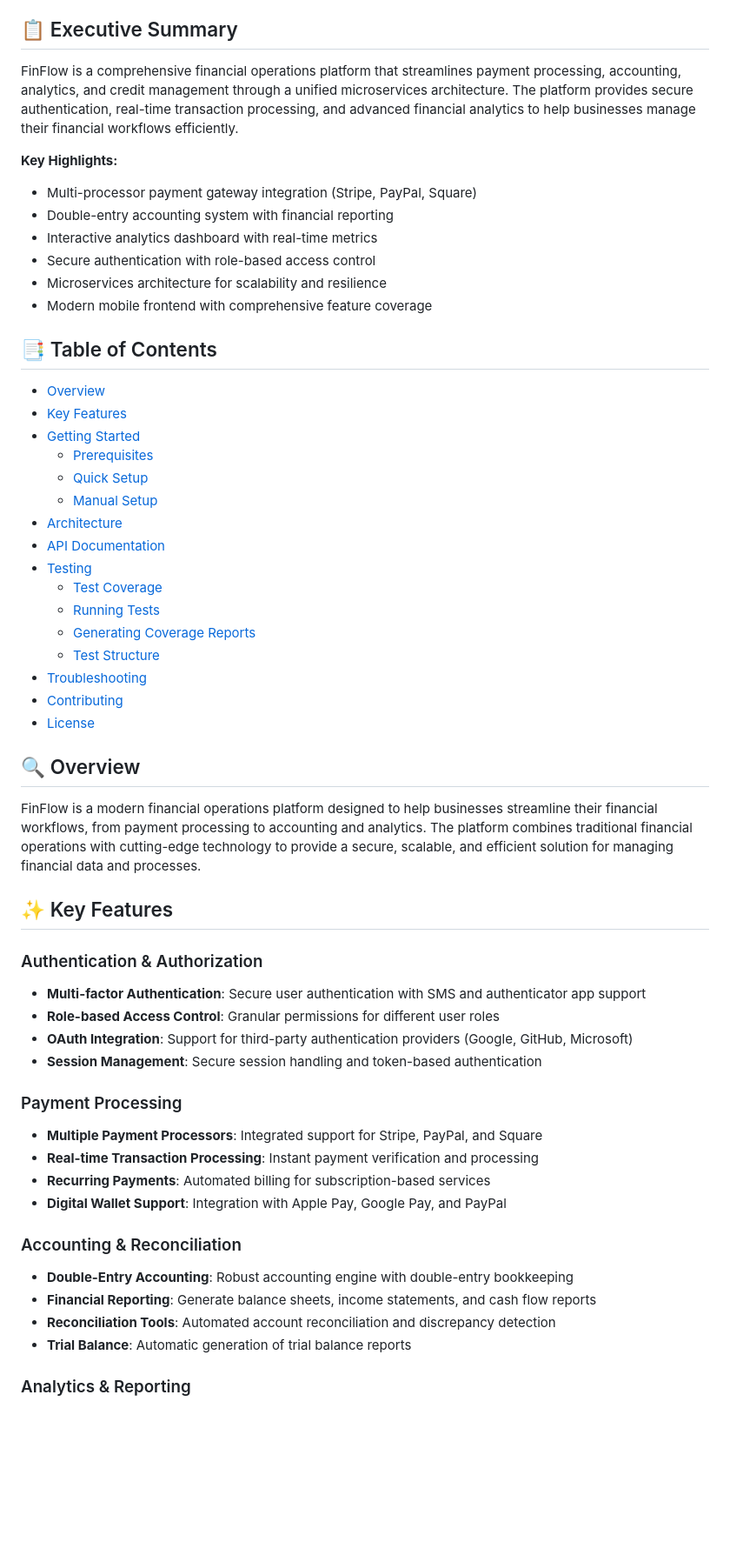
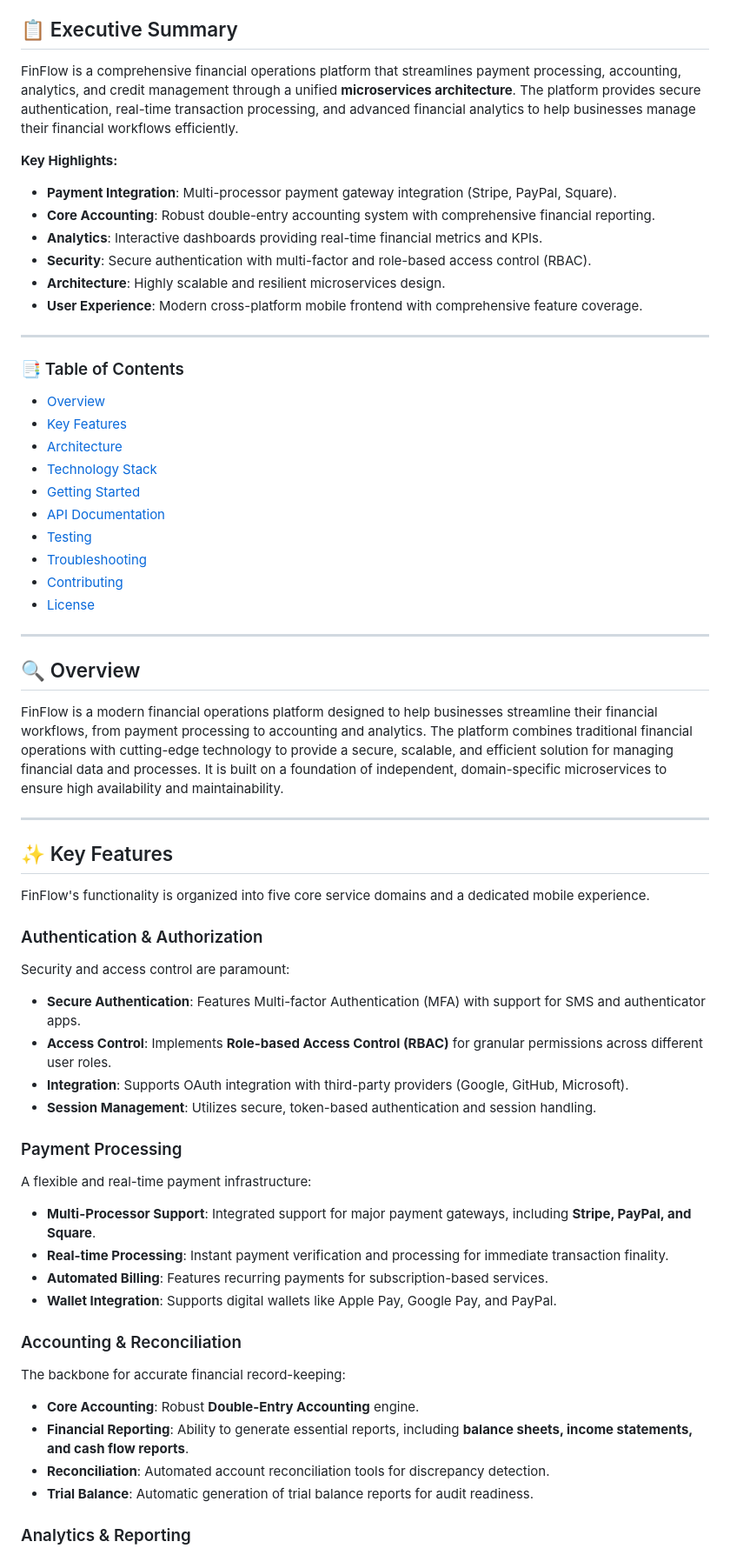
Before and after one commit to abrar2030/FinFlow, a Markdown page: README.md, the part around the change printed below. Shown: that part at 87% size. Drawn GitHub-style; blank space fills up the shorter version.

```diff
--- a/README.md
+++ b/README.md
@@ -12,61 +12,66 @@
 
 ## 📋 Executive Summary
 
-FinFlow is a comprehensive financial operations platform that streamlines payment processing, accounting, analytics, and credit management through a unified microservices architecture. The platform provides secure authentication, real-time transaction processing, and advanced financial analytics to help businesses manage their financial workflows efficiently.
+FinFlow is a comprehensive financial operations platform that streamlines payment processing, accounting, analytics, and credit management through a unified **microservices architecture**. The platform provides secure authentication, real-time transaction processing, and advanced financial analytics to help businesses manage their financial workflows efficiently.
 
 **Key Highlights:**
-- Multi-processor payment gateway integration (Stripe, PayPal, Square)
-- Double-entry accounting system with financial reporting
-- Interactive analytics dashboard with real-time metrics
-- Secure authentication with role-based access control
-- Microservices architecture for scalability and resilience
-- Modern mobile frontend with comprehensive feature coverage
+*   **Payment Integration**: Multi-processor payment gateway integration (Stripe, PayPal, Square).
+*   **Core Accounting**: Robust double-entry accounting system with comprehensive financial reporting.
+*   **Analytics**: Interactive dashboards providing real-time financial metrics and KPIs.
+*   **Security**: Secure authentication with multi-factor and role-based access control (RBAC).
+*   **Architecture**: Highly scalable and resilient microservices design.
+*   **User Experience**: Modern cross-platform mobile frontend with comprehensive feature coverage.
 
-## 📑 Table of Contents
+---
 
-- [Overview](#overview)
-- [Key Features](#key-features)
-- [Getting Started](#getting-started)
-  - [Prerequisites](#prerequisites)
-  - [Quick Setup](#quick-setup)
-  - [Manual Setup](#manual-setup)
-- [Architecture](#architecture)
-- [API Documentation](#api-documentation)
-- [Testing](#testing)
-  - [Test Coverage](#test-coverage)
-  - [Running Tests](#running-tests)
-  - [Generating Coverage Reports](#generating-coverage-reports)
-  - [Test Structure](#test-structure)
-- [Troubleshooting](#troubleshooting)
-- [Contributing](#contributing)
-- [License](#license)
+### 📑 Table of Contents
+
+*   [Overview](#overview)
+*   [Key Features](#key-features)
+*   [Architecture](#architecture)
+*   [Technology Stack](#technology-stack)
+*   [Getting Started](#getting-started)
+*   [API Documentation](#api-documentation)
+*   [Testing](#testing)
+*   [Troubleshooting](#troubleshooting)
+*   [Contributing](#contributing)
+*   [License](#license)
+
+---
 
 ## 🔍 Overview
 
-FinFlow is a modern financial operations platform designed to help businesses streamline their financial workflows, from payment processing to accounting and analytics. The platform combines traditional financial operations with cutting-edge technology to provide a secure, scalable, and efficient solution for managing financial data and processes.
+FinFlow is a modern financial operations platform designed to help businesses streamline their financial workflows, from payment processing to accounting and analytics. The platform combines traditional financial operations with cutting-edge technology to provide a secure, scalable, and efficient solution for managing financial data and processes. It is built on a foundation of independent, domain-specific microservices to ensure high availability and maintainability.
+
+---
 
 ## ✨ Key Features
 
+FinFlow's functionality is organized into five core service domains and a dedicated mobile experience.
+
 ### Authentication & Authorization
 
-- **Multi-factor Authentication**: Secure user authentication with SMS and authenticator app support
-- **Role-based Access Control**: Granular permissions for different user roles
-- **OAuth Integration**: Support for third-party authentication providers (Google, GitHub, Microsoft)
-- **Session Management**: Secure session handling and token-based authentication
+Security and access control are paramount:
+*   **Secure Authentication**: Features Multi-factor Authentication (MFA) with support for SMS and authenticator apps.
+*   **Access Control**: Implements **Role-based Access Control (RBAC)** for granular permissions across different user roles.
+*   **Integration**: Supports OAuth integration with third-party providers (Google, GitHub, Microsoft).
+*   **Session Management**: Utilizes secure, token-based authentication and session handling.
 
 ### Payment Processing
 
-- **Multiple Payment Processors**: Integrated support for Stripe, PayPal, and Square
-- **Real-time Transaction Processing**: Instant payment verification and processing
-- **Recurring Payments**: Automated billing for subscription-based services
-- **Digital Wallet Support**: Integration with Apple Pay, Google Pay, and PayPal
+A flexible and real-time payment infrastructure:
+*   **Multi-Processor Support**: Integrated support for major payment gateways, including **Stripe, PayPal, and Square**.
+*   **Real-time Processing**: Instant payment verification and processing for immediate transaction finality.
+*   **Automated Billing**: Features recurring payments for subscription-based services.
+*   **Wallet Integration**: Supports digital wallets like Apple Pay, Google Pay, and PayPal.
 
 ### Accounting & Reconciliation
 
-- **Double-Entry Accounting**: Robust accounting engine with double-entry bookkeeping
-- **Financial Reporting**: Generate balance sheets, income statements, and cash flow reports
-- **Reconciliation Tools**: Automated account reconciliation and discrepancy detection
-- **Trial Balance**: Automatic generation of trial balance reports
+The backbone for accurate financial record-keeping:
+*   **Core Accounting**: Robust **Double-Entry Accounting** engine.
+*   **Financial Reporting**: Ability to generate essential reports, including **balance sheets, income statements, and cash flow reports**.
+*   **Reconciliation**: Automated account reconciliation tools for discrepancy detection.
+*   **Trial Balance**: Automatic generation of trial balance reports for audit readiness.
 
 ### Analytics & Reporting
 
```
Also changed, not shown: other parts of README.md (+130 -451 lines).
